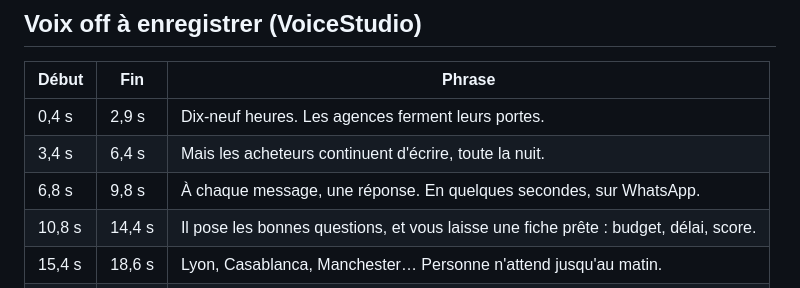
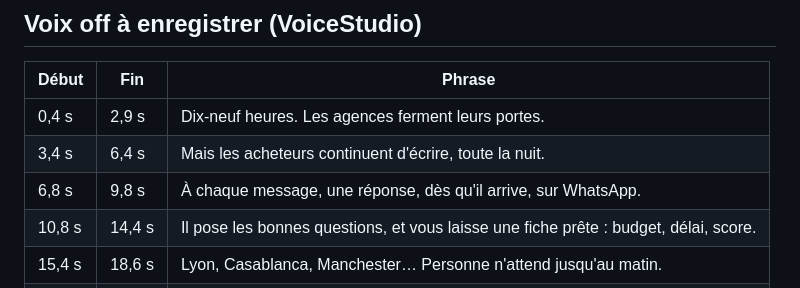
Before and after one commit to khl90/site-, a Markdown page: coltadol-lancement/README.md, the part around the change. GitHub-like rendering.

```diff
--- a/coltadol-lancement/README.md
+++ b/coltadol-lancement/README.md
@@ -30,7 +30,7 @@ Tous les titres sont des phrases du site : `qualify.title`, `recovery.title`, `d
 |---|---|---|
 | 0,4 s | 2,9 s | Dix-neuf heures. Les agences ferment leurs portes. |
 | 3,4 s | 6,4 s | Mais les acheteurs continuent d'écrire, toute la nuit. |
-| 6,8 s | 9,8 s | À chaque message, une réponse. En quelques secondes, sur WhatsApp. |
+| 6,8 s | 9,8 s | À chaque message, une réponse, dès qu'il arrive, sur WhatsApp. |
 | 10,8 s | 14,4 s | Il pose les bonnes questions, et vous laisse une fiche prête : budget, délai, score. |
 | 15,4 s | 18,6 s | Lyon, Casablanca, Manchester… Personne n'attend jusqu'au matin. |
 | 19,3 s | 21,8 s | Ceux qui se taisent ? Il vous prépare la relance. |
```
Also changed, not shown: VOIX-OFF.md (+1 -1 lines).
